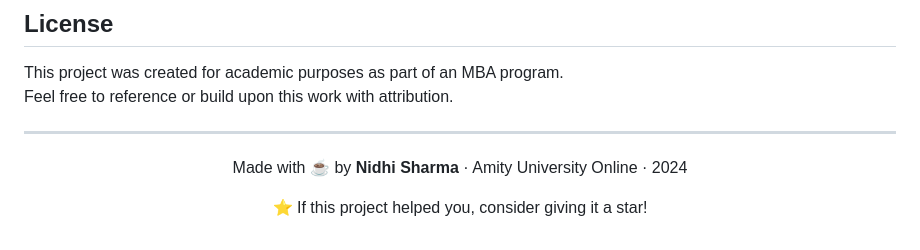
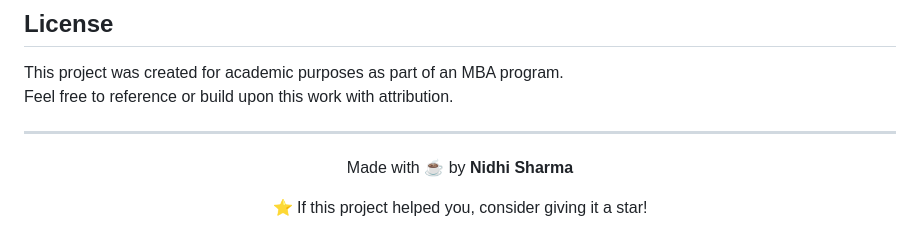
Before and after one commit to sharmanidhi5895-lgtm/AI-risk-dashboard, a Markdown page: README.md, the part around the change. GitHub-like rendering.

```diff
--- a/README.md
+++ b/README.md
@@ -184,7 +184,7 @@ Feel free to reference or build upon this work with attribution.
 
 <div align="center">
 
-Made with ☕ by **Nidhi Sharma** · Amity University Online · 2024
+Made with ☕ by **Nidhi Sharma**
 
 ⭐ If this project helped you, consider giving it a star!
 
```
